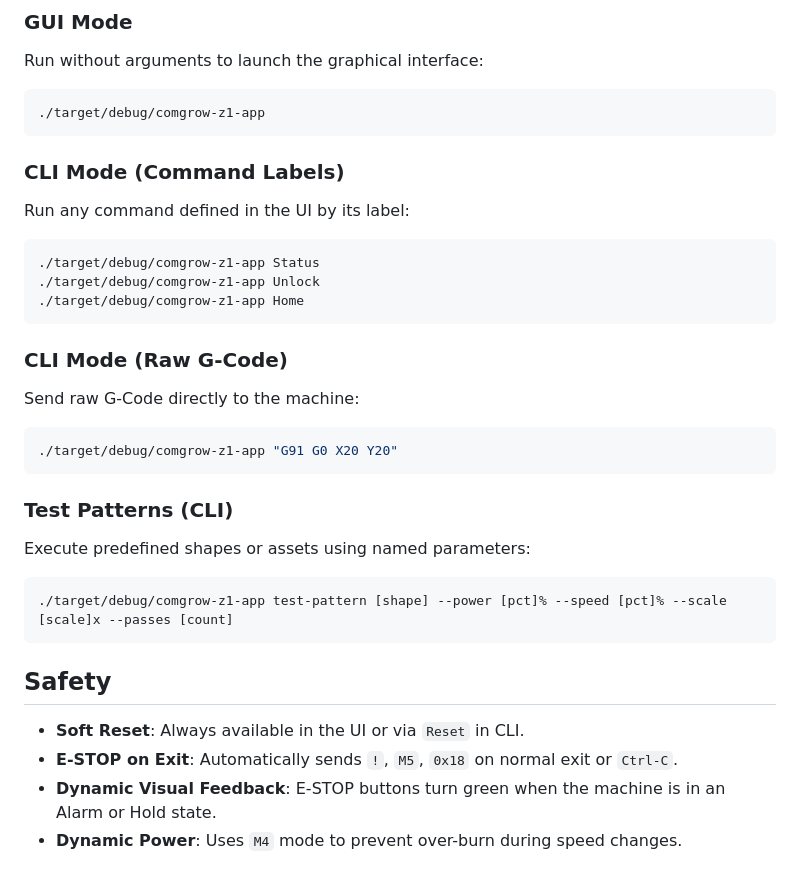
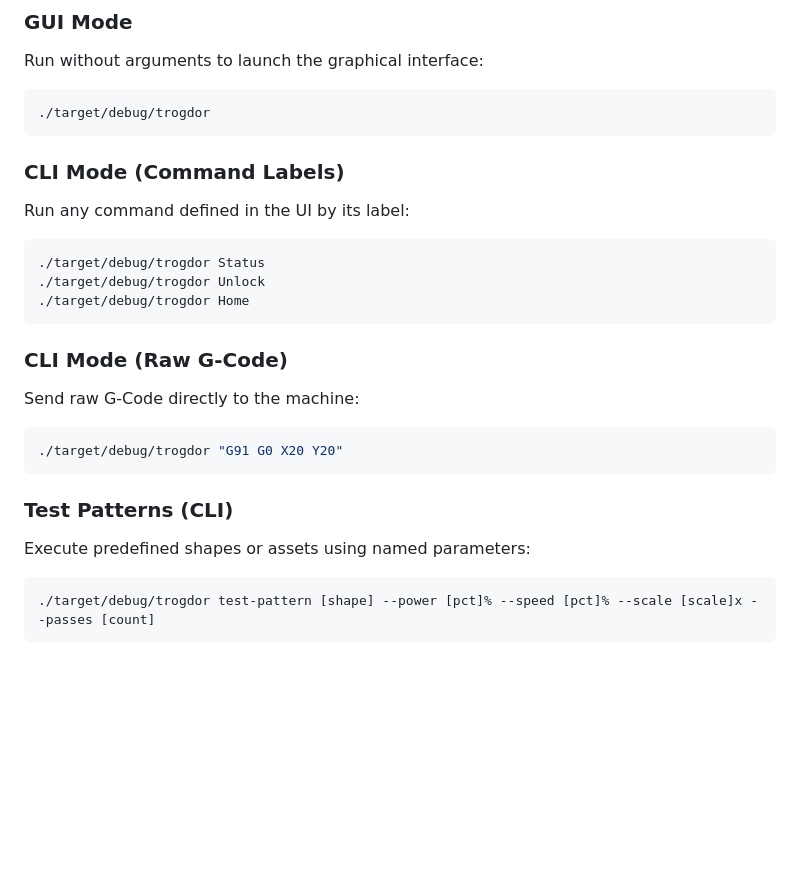
Before and after one commit to maxfridbe/vibe_comgrow_z1_linux, a Markdown page: README.md, the part around one of its changes. Drawn GitHub-style; blank space fills up the shorter version.

````diff
--- a/README.md
+++ b/README.md
@@ -59,31 +70,25 @@ sudo chmod 666 /dev/ttyUSB0
 ### GUI Mode
 Run without arguments to launch the graphical interface:
 ```bash
-./target/debug/comgrow-z1-app
+./target/debug/trogdor
 ```
 
 ### CLI Mode (Command Labels)
 Run any command defined in the UI by its label:
 ```bash
-./target/debug/comgrow-z1-app Status
-./target/debug/comgrow-z1-app Unlock
-./target/debug/comgrow-z1-app Home
+./target/debug/trogdor Status
+./target/debug/trogdor Unlock
+./target/debug/trogdor Home
 ```
 
 ### CLI Mode (Raw G-Code)
 Send raw G-Code directly to the machine:
 ```bash
-./target/debug/comgrow-z1-app "G91 G0 X20 Y20"
+./target/debug/trogdor "G91 G0 X20 Y20"
 ```
 
 ### Test Patterns (CLI)
 Execute predefined shapes or assets using named parameters:
 ```bash
-./target/debug/comgrow-z1-app test-pattern [shape] --power [pct]% --speed [pct]% --scale [scale]x --passes [count]
+./target/debug/trogdor test-pattern [shape] --power [pct]% --speed [pct]% --scale [scale]x --passes [count]
 ```
-
-## Safety
-- **Soft Reset**: Always available in the UI or via `Reset` in CLI.
-- **E-STOP on Exit**: Automatically sends `!`, `M5`, `0x18` on normal exit or `Ctrl-C`.
-- **Dynamic Visual Feedback**: E-STOP buttons turn green when the machine is in an Alarm or Hold state.
-- **Dynamic Power**: Uses `M4` mode to prevent over-burn during speed changes.
````
Also changed, not shown: other parts of README.md (+36 -25 lines).
